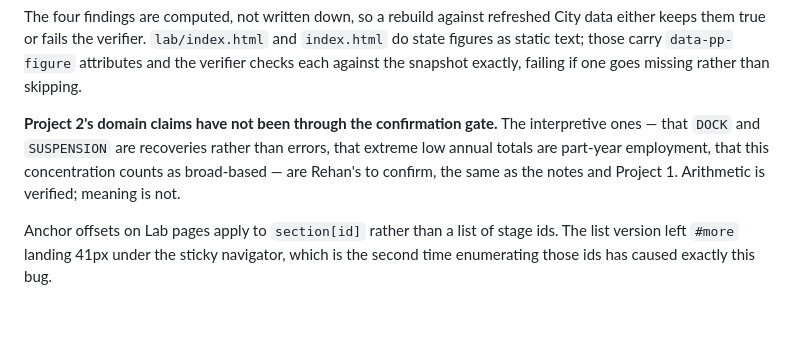
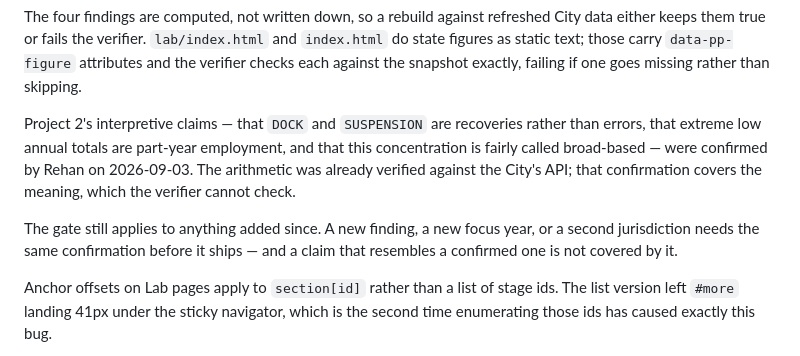
Before and after one commit to rali88/canyonland-site, a Markdown page: CLAUDE.md, the part around the change. Drawn GitHub-style; blank space fills up the shorter version.

Commit message:
Record that Project 2's interpretive claims were confirmed
The verifier checks arithmetic against the City's API. It cannot check meaning,
and Project 2 publishes claims about a real city government under Rehan's name:
that DOCK and SUSPENSION are recoveries rather than errors, that extreme low
annual totals are part-year employment rather than data faults, and that the
observed overtime concentration is fairly called broad-based.

He confirmed all three on 2026-09-03. CLAUDE.md said the opposite, so it is
corrected here rather than shipping a contract that contradicts the page.

The gate itself stands. A new finding, a later focus year, or a second
jurisdiction needs its own confirmation, and resembling a confirmed claim is
not the same as being one.

Co-Authored-By: Claude Opus 5 <noreply@anthropic.com>

```diff
--- a/CLAUDE.md
+++ b/CLAUDE.md
@@ -202,11 +202,15 @@ City data either keeps them true or fails the verifier. `lab/index.html` and
 attributes and the verifier checks each against the snapshot exactly, failing if
 one goes missing rather than skipping.
 
-**Project 2's domain claims have not been through the confirmation gate.** The
-interpretive ones — that `DOCK` and `SUSPENSION` are recoveries rather than
-errors, that extreme low annual totals are part-year employment, that this
-concentration counts as broad-based — are Rehan's to confirm, the same as the
-notes and Project 1. Arithmetic is verified; meaning is not.
+Project 2's interpretive claims — that `DOCK` and `SUSPENSION` are recoveries
+rather than errors, that extreme low annual totals are part-year employment, and
+that this concentration is fairly called broad-based — were confirmed by Rehan on
+2026-09-03. The arithmetic was already verified against the City's API; that
+confirmation covers the meaning, which the verifier cannot check.
+
+The gate still applies to anything added since. A new finding, a new focus year,
+or a second jurisdiction needs the same confirmation before it ships — and a
+claim that resembles a confirmed one is not covered by it.
 
 Anchor offsets on Lab pages apply to `section[id]` rather than a list of stage
 ids. The list version left `#more` landing 41px under the sticky navigator,
```
